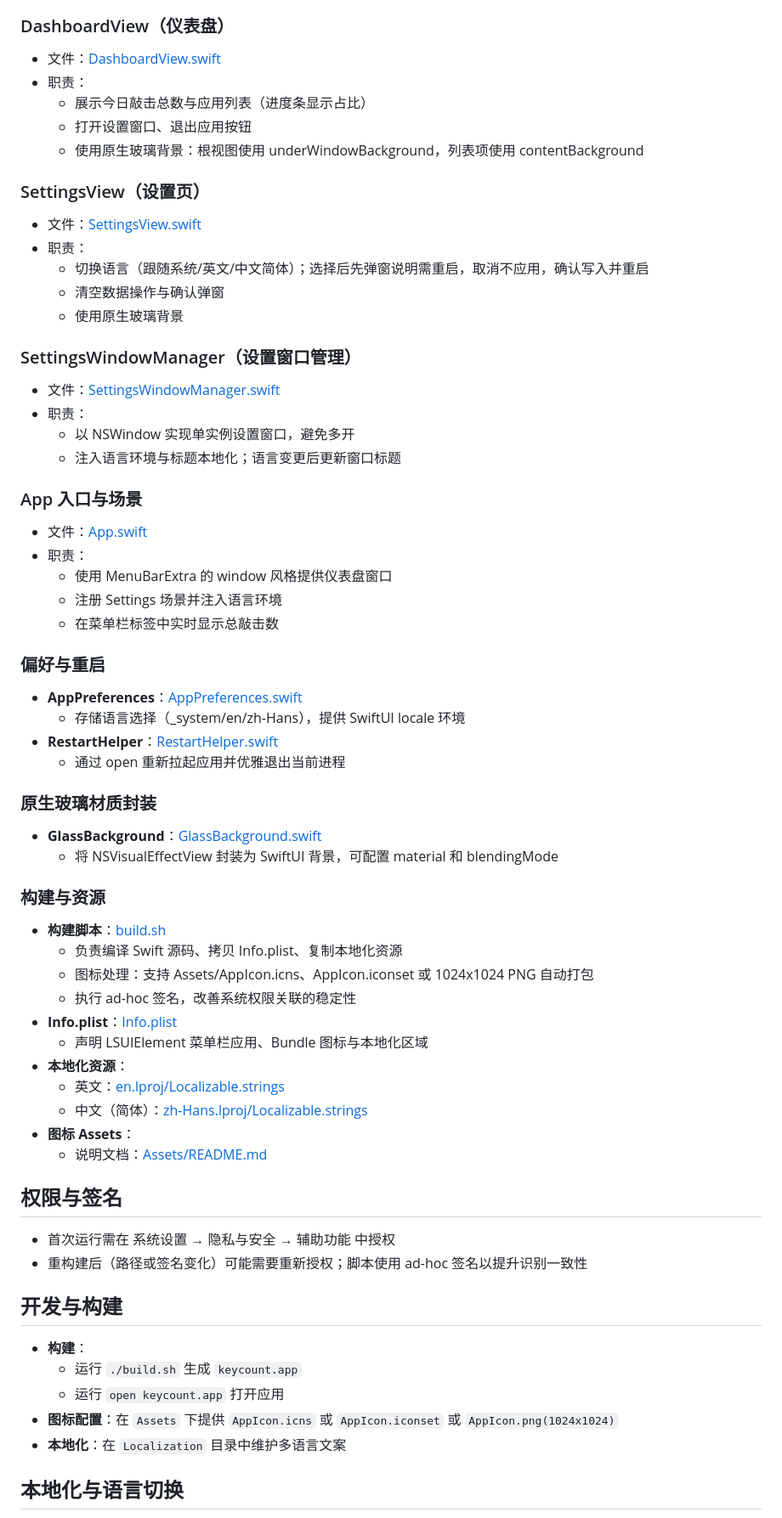
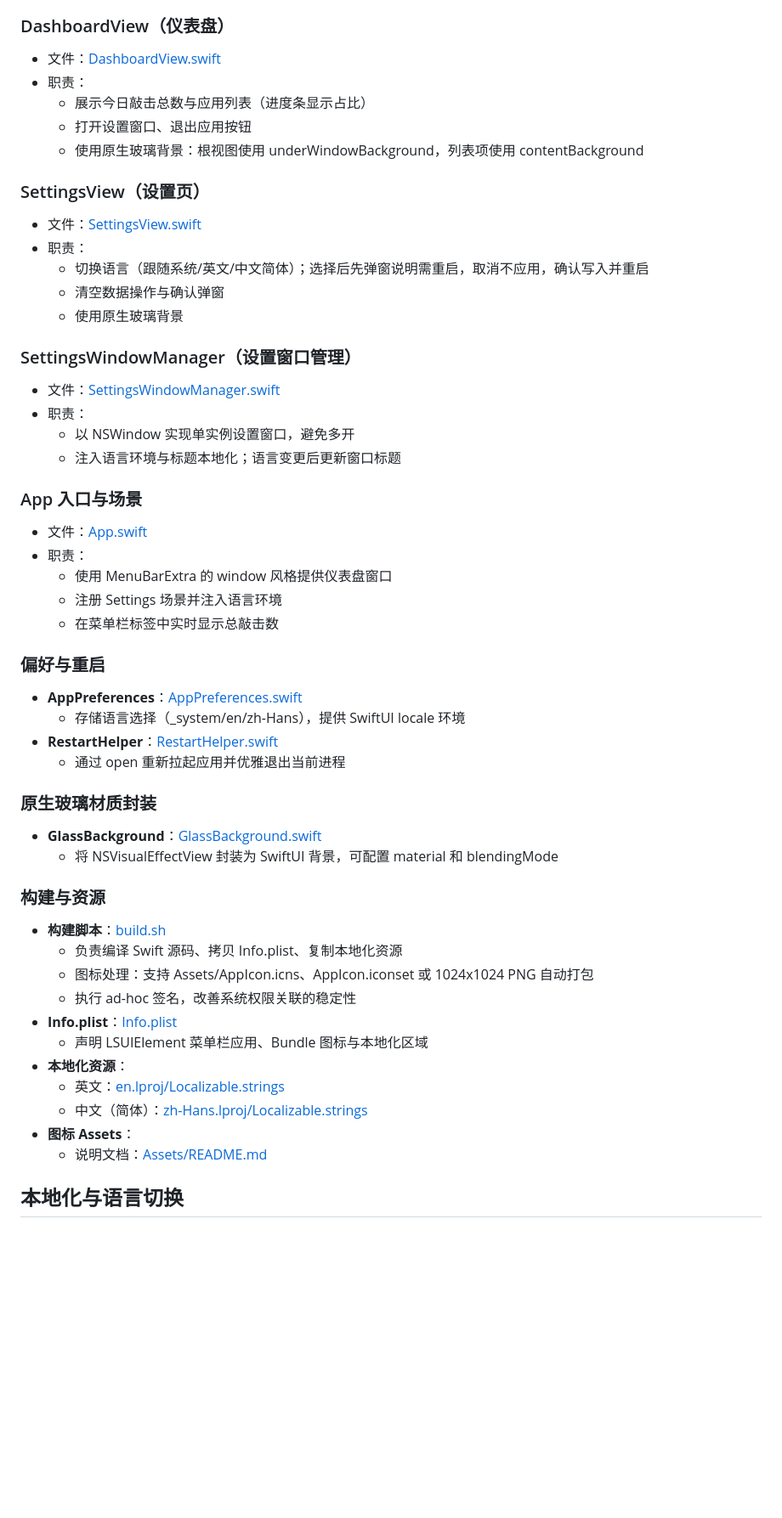
Before and after one commit to notURandomDev/keymit, a Markdown page: README.zh-CN.md, the part around one of its changes. Shown at 85% size. GitHub-like rendering; blank space fills up the shorter version.

```diff
--- a/README.zh-CN.md
+++ b/README.zh-CN.md
@@ -34,6 +59,7 @@ keycount 是一个 macOS 菜单栏应用，用于统计每日键盘敲击次数
   - 持久化：UserDefaults 存储总数与分布；引入脏标记、定时器与计数器进行节流（100 次或每 2 秒保存），退出时强制保存
 
 ### DashboardView（仪表盘）
+
 - 文件：[DashboardView.swift](Sources/DashboardView.swift)
 - 职责：
   - 展示今日敲击总数与应用列表（进度条显示占比）
@@ -41,6 +67,7 @@ keycount 是一个 macOS 菜单栏应用，用于统计每日键盘敲击次数
   - 使用原生玻璃背景：根视图使用 underWindowBackground，列表项使用 contentBackground
 
 ### SettingsView（设置页）
+
 - 文件：[SettingsView.swift](Sources/SettingsView.swift)
 - 职责：
   - 切换语言（跟随系统/英文/中文简体）；选择后先弹窗说明需重启，取消不应用，确认写入并重启
@@ -48,12 +75,14 @@ keycount 是一个 macOS 菜单栏应用，用于统计每日键盘敲击次数
   - 使用原生玻璃背景
 
 ### SettingsWindowManager（设置窗口管理）
+
 - 文件：[SettingsWindowManager.swift](Sources/SettingsWindowManager.swift)
 - 职责：
   - 以 NSWindow 实现单实例设置窗口，避免多开
   - 注入语言环境与标题本地化；语言变更后更新窗口标题
 
 ### App 入口与场景
+
 - 文件：[App.swift](Sources/App.swift)
 - 职责：
   - 使用 MenuBarExtra 的 window 风格提供仪表盘窗口
@@ -61,16 +90,19 @@ keycount 是一个 macOS 菜单栏应用，用于统计每日键盘敲击次数
   - 在菜单栏标签中实时显示总敲击数
 
 ### 偏好与重启
+
 - **AppPreferences**：[AppPreferences.swift](Sources/AppPreferences.swift)
-  - 存储语言选择（_system/en/zh-Hans），提供 SwiftUI locale 环境
+  - 存储语言选择（\_system/en/zh-Hans），提供 SwiftUI locale 环境
 - **RestartHelper**：[RestartHelper.swift](Sources/RestartHelper.swift)
   - 通过 open 重新拉起应用并优雅退出当前进程
 
 ### 原生玻璃材质封装
+
 - **GlassBackground**：[GlassBackground.swift](Sources/GlassBackground.swift)
   - 将 NSVisualEffectView 封装为 SwiftUI 背景，可配置 material 和 blendingMode
 
 ### 构建与资源
+
 - **构建脚本**：[build.sh](build.sh)
   - 负责编译 Swift 源码、拷贝 Info.plist、复制本地化资源
   - 图标处理：支持 Assets/AppIcon.icns、AppIcon.iconset 或 1024x1024 PNG 自动打包
@@ -82,19 +114,6 @@ keycount 是一个 macOS 菜单栏应用，用于统计每日键盘敲击次数
   - 中文（简体）：[zh-Hans.lproj/Localizable.strings](Localization/zh-Hans.lproj/Localizable.strings)
 - **图标 Assets**：
   - 说明文档：[Assets/README.md](Assets/README.md)
-
-## 权限与签名
-
-- 首次运行需在 系统设置 → 隐私与安全 → 辅助功能 中授权
-- 重构建后（路径或签名变化）可能需要重新授权；脚本使用 ad-hoc 签名以提升识别一致性
-
-## 开发与构建
-
-- **构建**：
-  - 运行 `./build.sh` 生成 `keycount.app`
-  - 运行 `open keycount.app` 打开应用
-- **图标配置**：在 `Assets` 下提供 `AppIcon.icns` 或 `AppIcon.iconset` 或 `AppIcon.png(1024x1024)`
-- **本地化**：在 `Localization` 目录中维护多语言文案
 
 ## 本地化与语言切换
 
```
Also changed, not shown: other parts of README.zh-CN.md (+25 -0 lines), README.md (+24 -13 lines).
